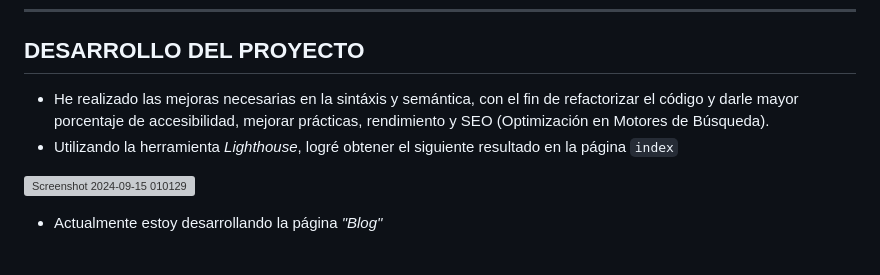
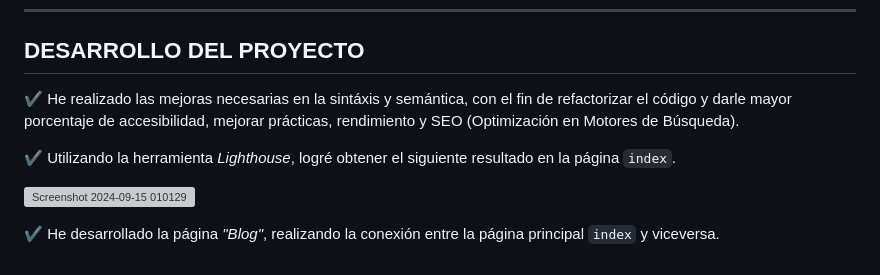
Before and after one commit to AlejitaToloza/Jornada, a Markdown page: README.md, the part around the change. GitHub-like rendering; grey boxes are pictures that could not be loaded.

Commit message:
actualiza README.md
He finalizado el desarrollo de la página Blog, enlazándola con la página principal y viceversa.

```diff
--- a/README.md
+++ b/README.md
@@ -37,9 +37,10 @@ ________________________________________________________________________________
 
 <h2>DESARROLLO DEL PROYECTO</h2>
 
-* He realizado las mejoras necesarias en la sintáxis y semántica, con el fin de refactorizar el código y darle mayor porcentaje de accesibilidad, mejorar prácticas, rendimiento y SEO (Optimización en Motores de Búsqueda).
-* Utilizando la herramienta _Lighthouse_, logré obtener el siguiente resultado en la página `index`
+✔️ He realizado las mejoras necesarias en la sintáxis y semántica, con el fin de refactorizar el código y darle mayor porcentaje de accesibilidad, mejorar prácticas, rendimiento y SEO (Optimización en Motores de Búsqueda).
+
+✔️ Utilizando la herramienta _Lighthouse_, logré obtener el siguiente resultado en la página `index`.
 
  ![Screenshot 2024-09-15 010129](https://github.com/user-attachments/assets/ce61ca9c-e293-47af-a4ce-5a6fcb176f3c)
 
-* Actualmente estoy desarrollando la página _"Blog"_
+✔️ He desarrollado la página _"Blog"_, realizando la conexión entre la página principal `index` y viceversa.
```
